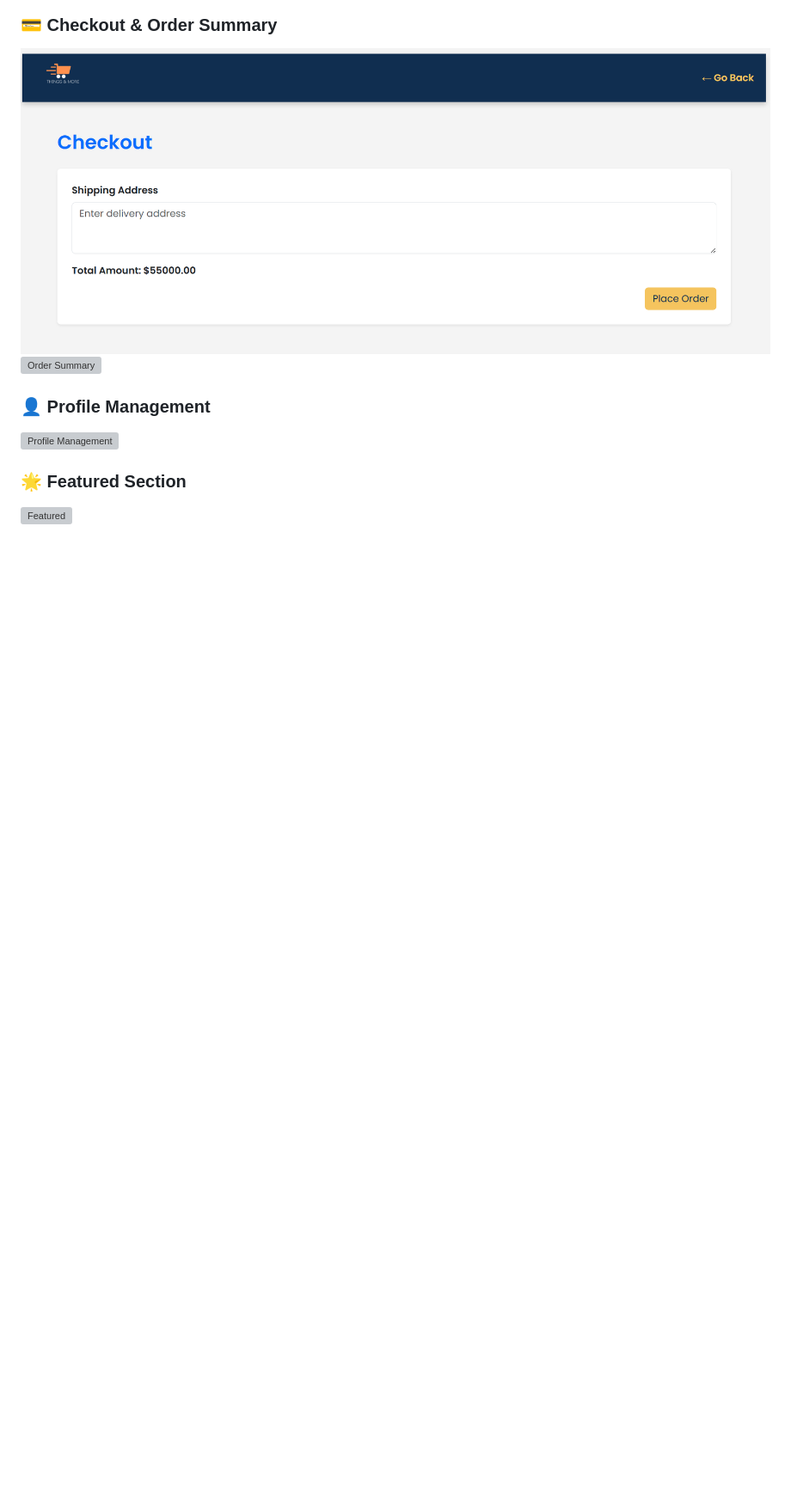
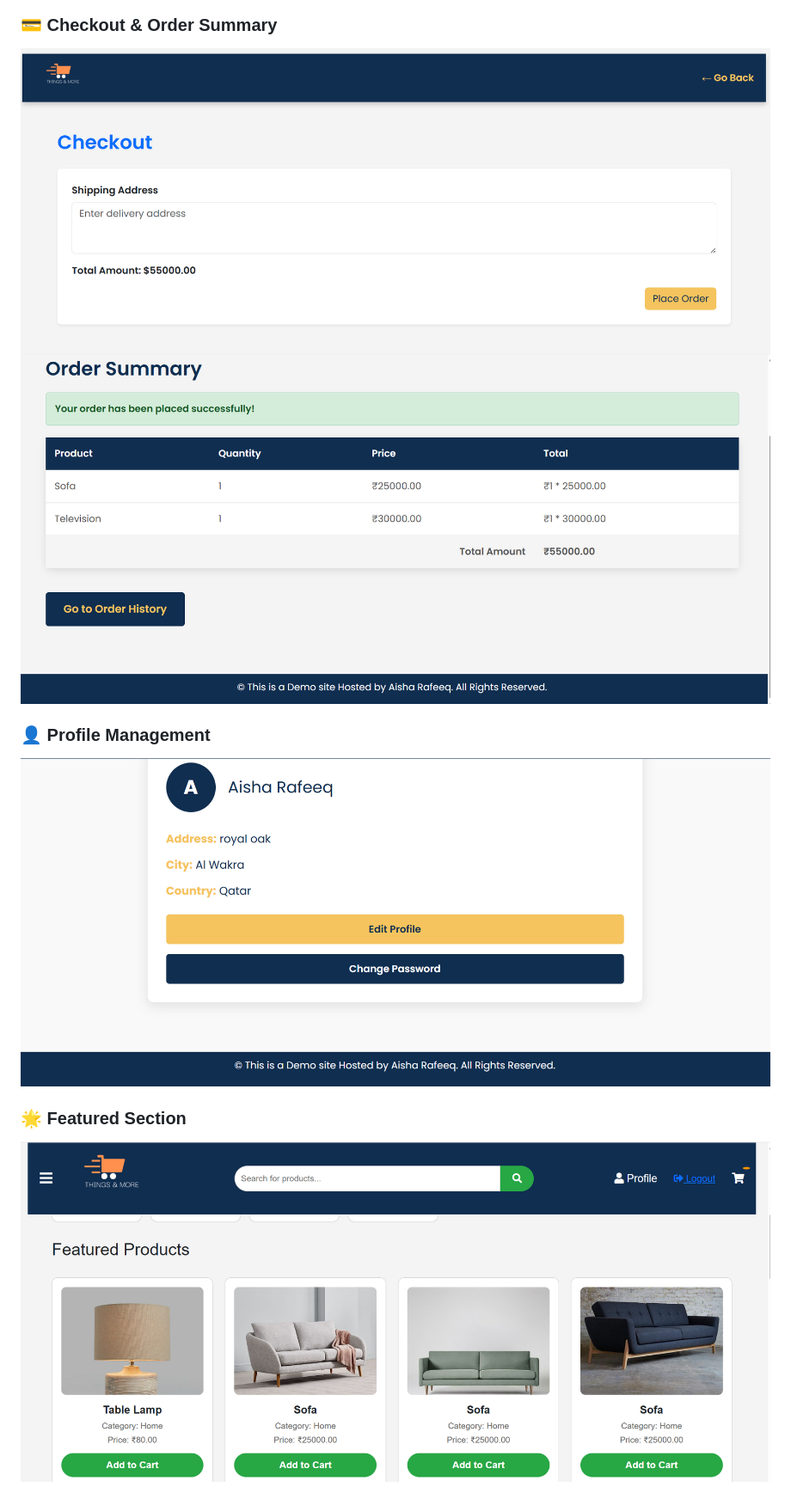
Before and after one commit to AishaRafeeq/Thingsandmore, a Markdown page: README.md, the part around one of its changes. Shown at 86% size. Drawn GitHub-style; blank space fills up the shorter version; grey boxes are pictures that could not be loaded.

```diff
--- a/README.md
+++ b/README.md
@@ -78,11 +78,11 @@ Here’s a visual walkthrough of the application features from both Admin and Cu
 
 ### 💳 Checkout & Order Summary
 ![Checkout](images/checkout.png)
-![Order Summary](images/order-summary.png)
+![Order Summary](images/ordersummary.png)
 
 ### 👤 Profile Management
-![Profile Management](images/profile-management.png)
+![Profile Management](images/profilemanage.png)
 
 ### 🌟 Featured Section
-![Featured](images/featured.png)
+![Featured](images/featuredproduct.png)
 
```
Also changed, not shown: other parts of README.md (+21 -7 lines).
